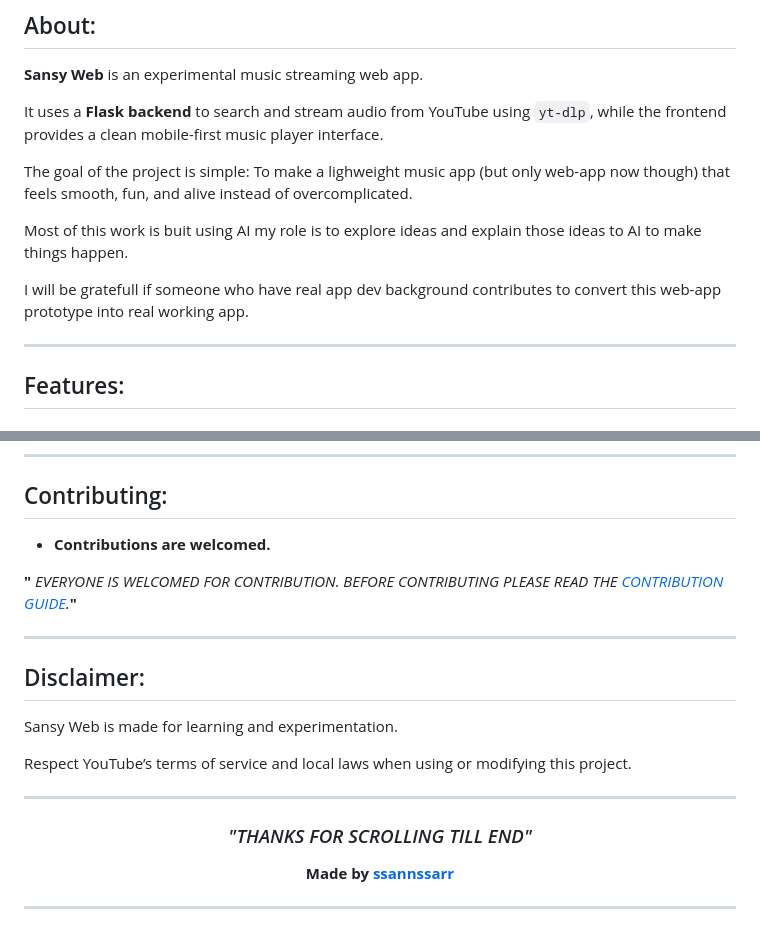
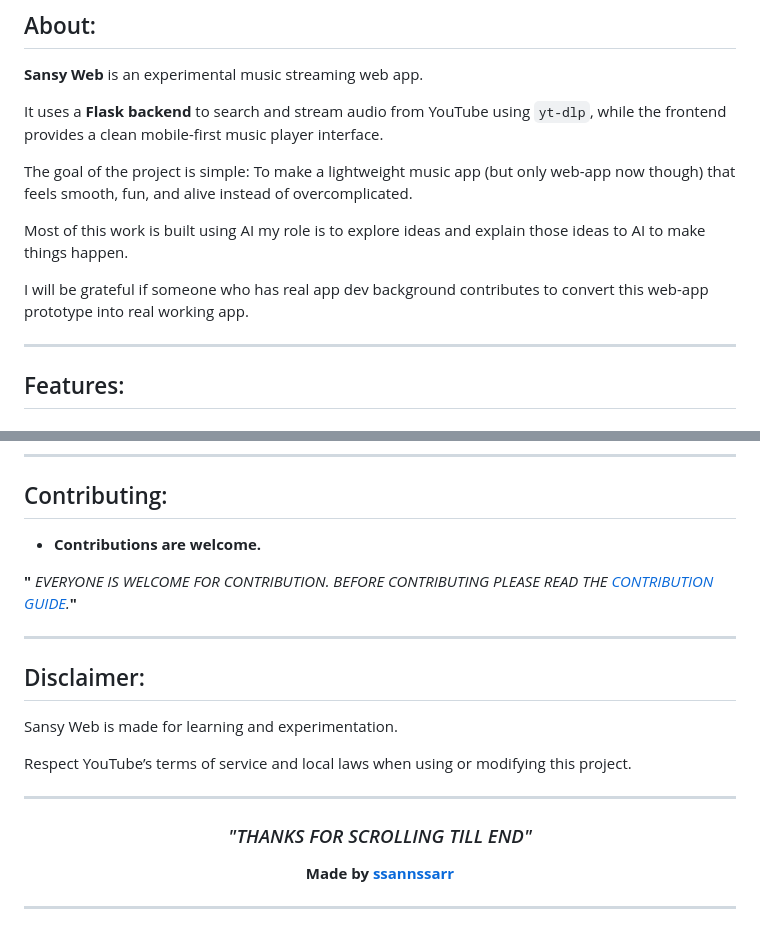
Before and after one commit to ssannssarr/sansy-web, a Markdown page: README.md, 2 parts joined by grey strips. Rendered like a GitHub page.

Commit message:
Fix README typos and profile link

```diff
--- a/README.md
+++ b/README.md
@@ -26,11 +26,11 @@
 
 It uses a **Flask backend** to search and stream audio from YouTube using `yt-dlp`, while the frontend provides a clean mobile-first music player interface.
 
-The goal of the project is simple: To make a lighweight music app (but only web-app now though) that feels smooth, fun, and alive instead of overcomplicated.
+The goal of the project is simple: To make a lightweight music app (but only web-app now though) that feels smooth, fun, and alive instead of overcomplicated.
 
-Most of this work is buit using AI my role is to explore ideas and explain those ideas to AI to make things happen.
+Most of this work is built using AI my role is to explore ideas and explain those ideas to AI to make things happen.
 
-I will be gratefull if someone who have real app dev background contributes to convert this web-app prototype into real working app.
+I will be grateful if someone who has real app dev background contributes to convert this web-app prototype into real working app.
 
 ---
 
@@ -305,9 +305,9 @@ YouTube changes may break extraction sometimes.
 
 ## Contributing:
 
-* **Contributions are welcomed.**
+* **Contributions are welcome.**
 
-<b>**"**</b> *EVERYONE IS WELCOMED FOR CONTRIBUTION. BEFORE CONTRIBUTING PLEASE READ THE <a href="./assets/contribution.md">CONTRIBUTION GUIDE</A>.*<B>**"**</B>
+<b>**"**</b> *EVERYONE IS WELCOME FOR CONTRIBUTION. BEFORE CONTRIBUTING PLEASE READ THE <a href="./assets/contribution.md">CONTRIBUTION GUIDE</A>.*<B>**"**</B>
 
 ---
 
```
Also changed, not shown: other parts of README.md (+1 -1 lines).
